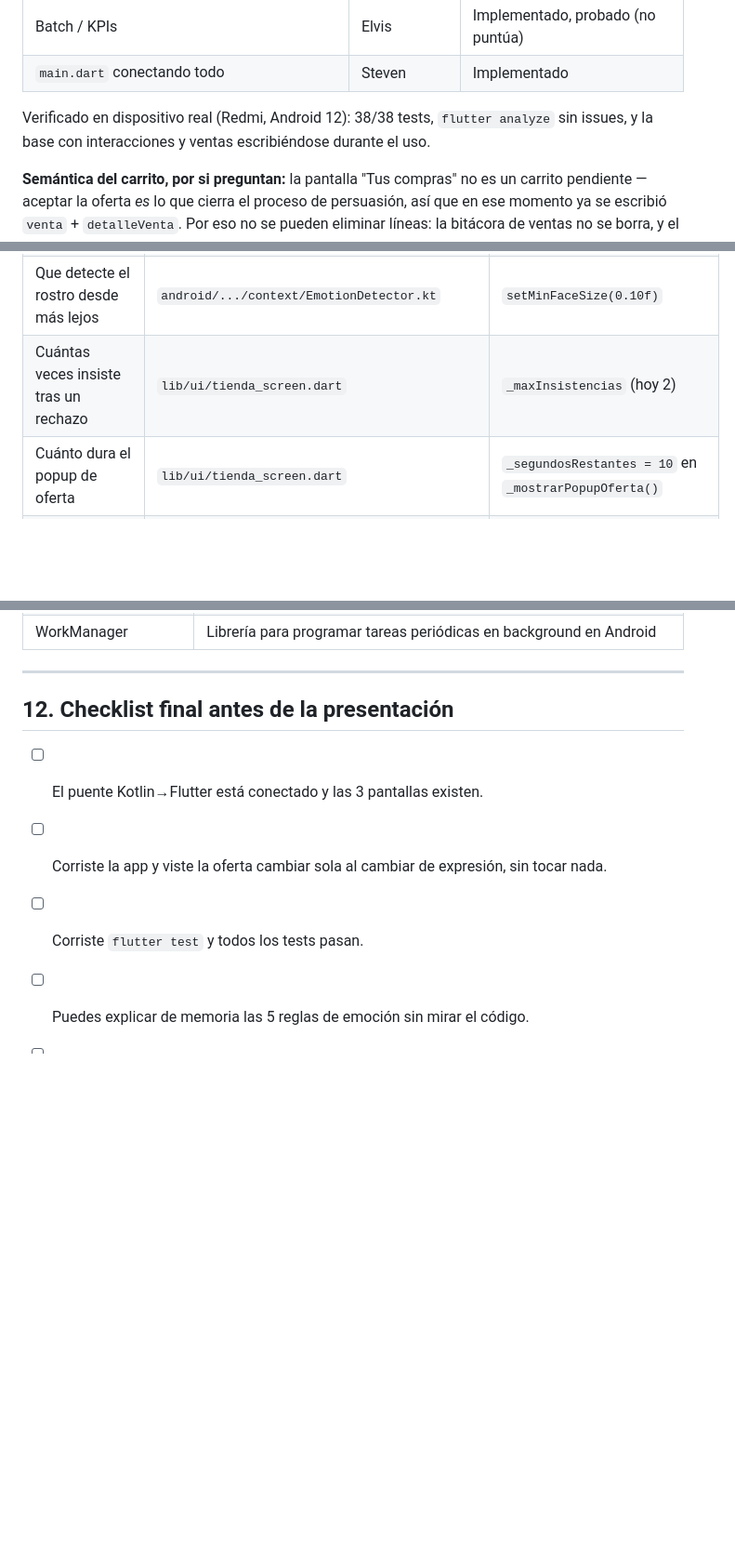
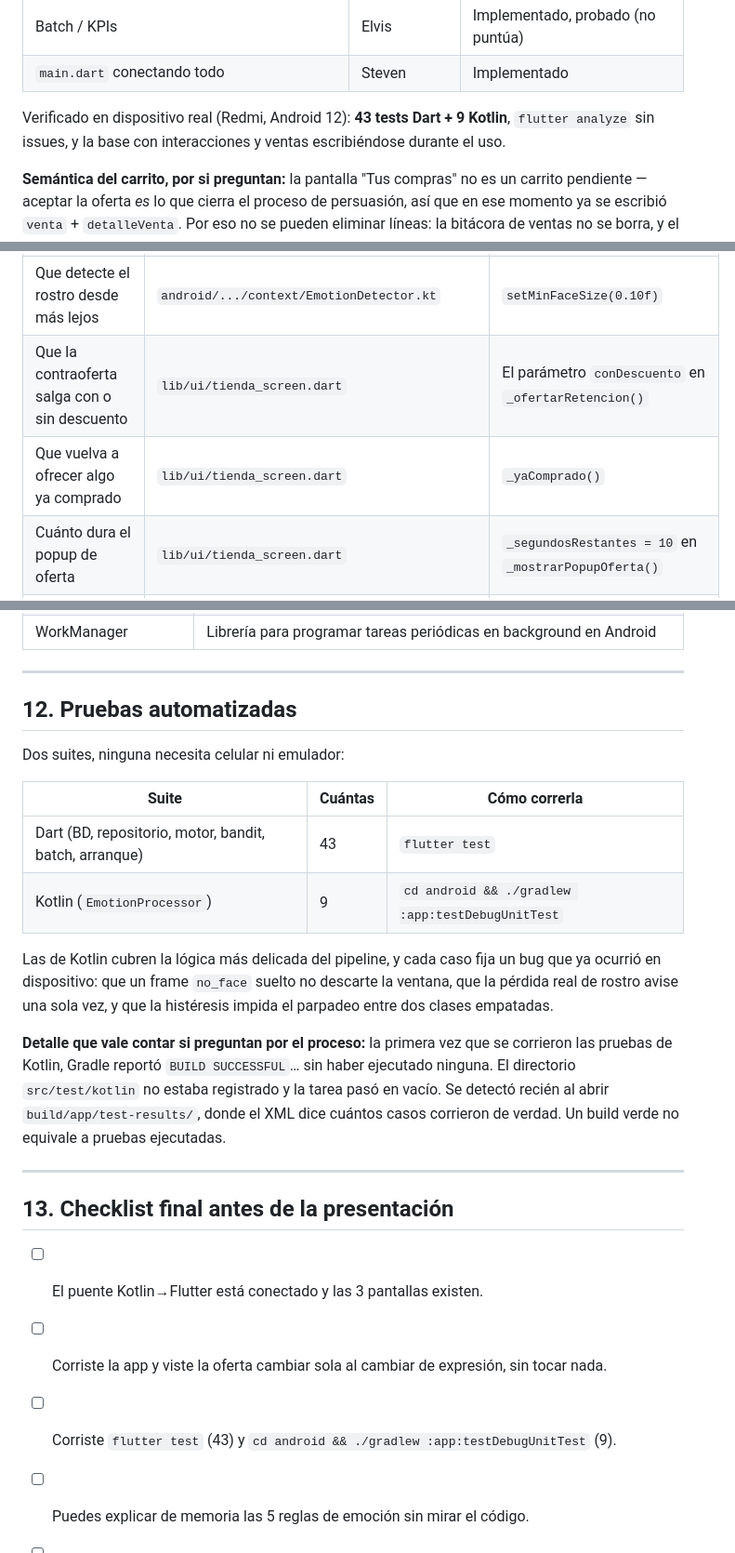
Before and after one commit to StevenCadilloS/Sistema-Inteligente-Ventas, a Markdown page: docs/GUIA_ESTUDIO.md, 3 parts joined by grey strips. Shown at 93% size. Rendered like a GitHub page; blank space fills up the shorter version.

Commit message:
Actualiza la guia de estudio al flujo y las pruebas actuales
La negociacion pasa a describirse en dos pasos (precio de lista, y el
descuento como respuesta al "no"), se documenta la exclusion de lo ya
comprado, y se agrega una seccion de pruebas: 43 en Dart, 9 en Kotlin,
con como correrlas.

```diff
--- a/docs/GUIA_ESTUDIO.md
+++ b/docs/GUIA_ESTUDIO.md
@@ -166,8 +180,9 @@ para la nota de este taller.
 | Batch / KPIs | Elvis | Implementado, probado (no puntúa) |
 | `main.dart` conectando todo | Steven | Implementado |
 
-Verificado en dispositivo real (Redmi, Android 12): 38/38 tests, `flutter analyze` sin
-issues, y la base con interacciones y ventas escribiéndose durante el uso.
+Verificado en dispositivo real (Redmi, Android 12): **43 tests Dart + 9 Kotlin**,
+`flutter analyze` sin issues, y la base con interacciones y ventas escribiéndose
+durante el uso.
 
 **Semántica del carrito, por si preguntan:** la pantalla "Tus compras" no es un carrito
 pendiente — aceptar la oferta *es* lo que cierra el proceso de persuasión, así que en
@@ -188,7 +203,8 @@ esa venta.
 | Hacer que tarde más/menos en confirmar una emoción | `android/.../processing/EmotionProcessor.kt` | `DEFAULT_STABILITY_THRESHOLD` (26 frames ≈ 1.3 s) |
 | Que la emoción cambie más/menos fácil (parpadeo) | `android/.../processing/EmotionProcessor.kt` | `MAYORIA_MINIMA` (0.45) y `MARGEN_PARA_CAMBIAR` (6 votos) |
 | Que detecte el rostro desde más lejos | `android/.../context/EmotionDetector.kt` | `setMinFaceSize(0.10f)` |
-| Cuántas veces insiste tras un rechazo | `lib/ui/tienda_screen.dart` | `_maxInsistencias` (hoy 2) |
+| Que la contraoferta salga con o sin descuento | `lib/ui/tienda_screen.dart` | El parámetro `conDescuento` en `_ofertarRetencion()` |
+| Que vuelva a ofrecer algo ya comprado | `lib/ui/tienda_screen.dart` | `_yaComprado()` |
 | Cuánto dura el popup de oferta | `lib/ui/tienda_screen.dart` | `_segundosRestantes = 10` en `_mostrarPopupOferta()` |
 | Cambiar la fórmula de exploración del aprendizaje | `lib/decision/learning/bandit_optimizer.dart` | Método `_ucb1()` |
 | Cambiar la frecuencia del cierre diario | `lib/data/batch/cierre_diario_scheduler.dart` | `Duration(days: 1)` en `programarCierreDiario()` |
@@ -282,11 +298,33 @@ Para justificar este punto de la rúbrica con ejemplos concretos:
 
 ---
 
-## 12. Checklist final antes de la presentación
+## 12. Pruebas automatizadas
+
+Dos suites, ninguna necesita celular ni emulador:
+
+| Suite | Cuántas | Cómo correrla |
+|---|---|---|
+| Dart (BD, repositorio, motor, bandit, batch, arranque) | 43 | `flutter test` |
+| Kotlin (`EmotionProcessor`) | 9 | `cd android && ./gradlew :app:testDebugUnitTest` |
+
+Las de Kotlin cubren la lógica más delicada del pipeline, y cada caso fija un bug que ya
+ocurrió en dispositivo: que un frame `no_face` suelto no descarte la ventana, que la
+pérdida real de rostro avise una sola vez, y que la histéresis impida el parpadeo entre
+dos clases empatadas.
+
+**Detalle que vale contar si preguntan por el proceso:** la primera vez que se corrieron
+las pruebas de Kotlin, Gradle reportó `BUILD SUCCESSFUL`… sin haber ejecutado ninguna. El
+directorio `src/test/kotlin` no estaba registrado y la tarea pasó en vacío. Se detectó
+recién al abrir `build/app/test-results/`, donde el XML dice cuántos casos corrieron de
+verdad. Un build verde no equivale a pruebas ejecutadas.
+
+---
+
+## 13. Checklist final antes de la presentación
 
 - [ ] El puente Kotlin→Flutter está conectado y las 3 pantallas existen.
 - [ ] Corriste la app y viste la oferta cambiar sola al cambiar de expresión, sin tocar nada.
-- [ ] Corriste `flutter test` y todos los tests pasan.
+- [ ] Corriste `flutter test` (43) y `cd android && ./gradlew :app:testDebugUnitTest` (9).
 - [ ] Puedes explicar de memoria las 5 reglas de emoción sin mirar el código.
 - [ ] Sabes en qué archivo y método tocar para cada fila de la tabla de la sección 8.
 - [ ] Puedes justificar al menos 3 de las decisiones/trampas de la sección 9 sin leerlas.
```
Also changed, not shown: other parts of docs/GUIA_ESTUDIO.md (+17 -3 lines).
